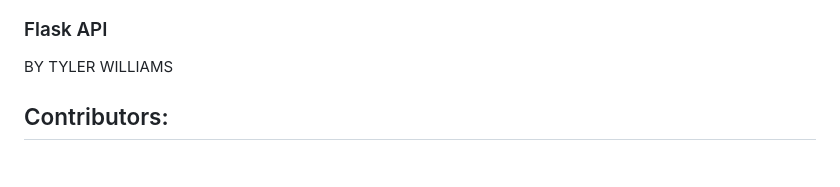
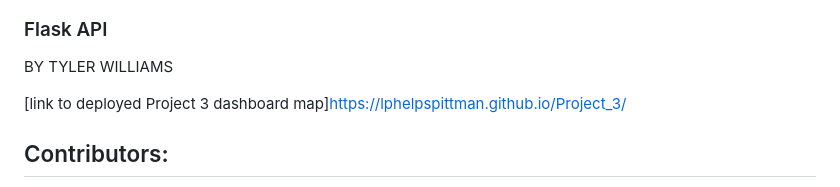
Before and after one commit to lphelpspittman/Project_3, a Markdown page: README.md, the part around the change. GitHub-like rendering; blank space fills up the shorter version.

```diff
--- a/README.md
+++ b/README.md
@@ -70,6 +70,7 @@ BY STEVE TUTTLE
 ### Flask API
 BY TYLER WILLIAMS
 
+[link to deployed Project 3 dashboard map]https://lphelpspittman.github.io/Project_3/
 
 ## Contributors:
 * Emily Curlin (Emily.curlin@outlook.com)
```
